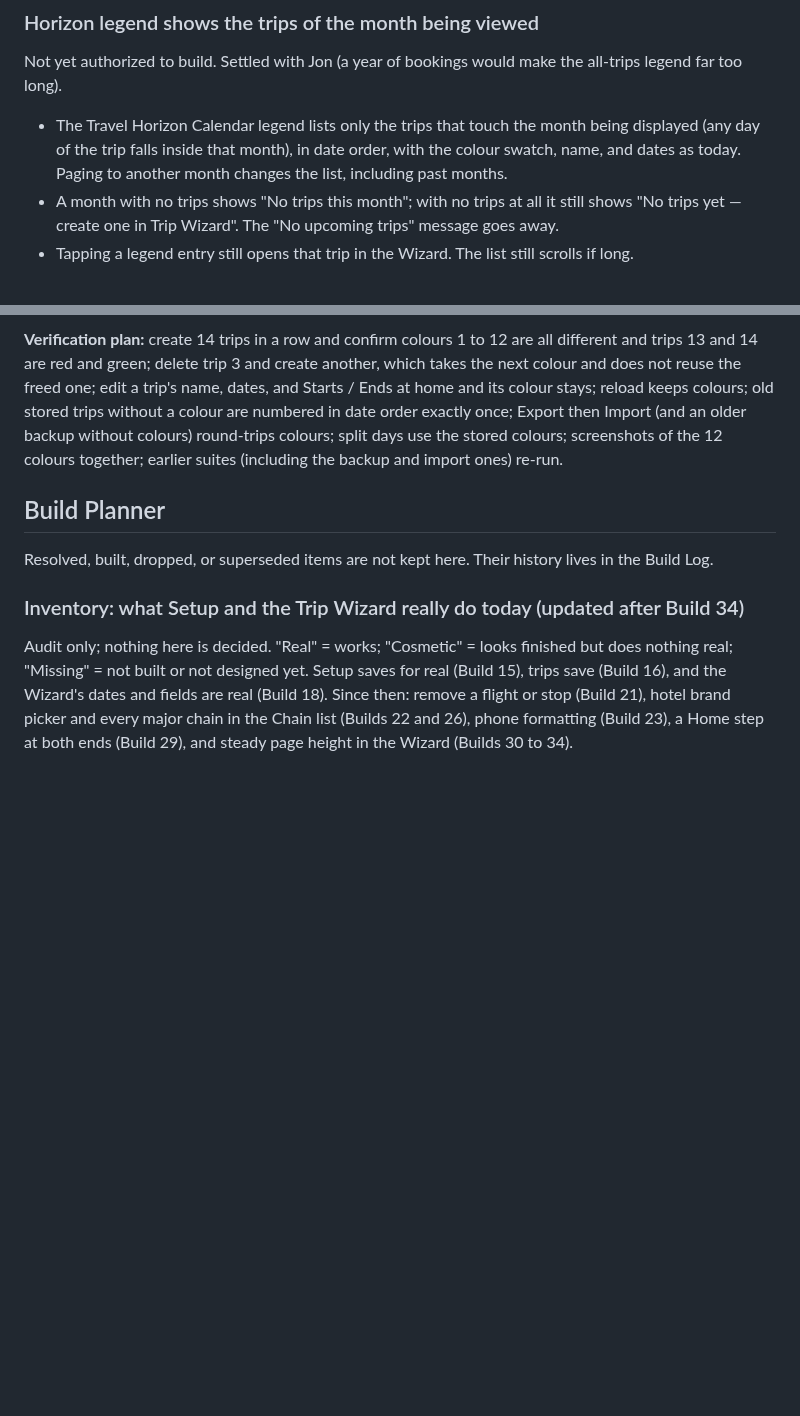
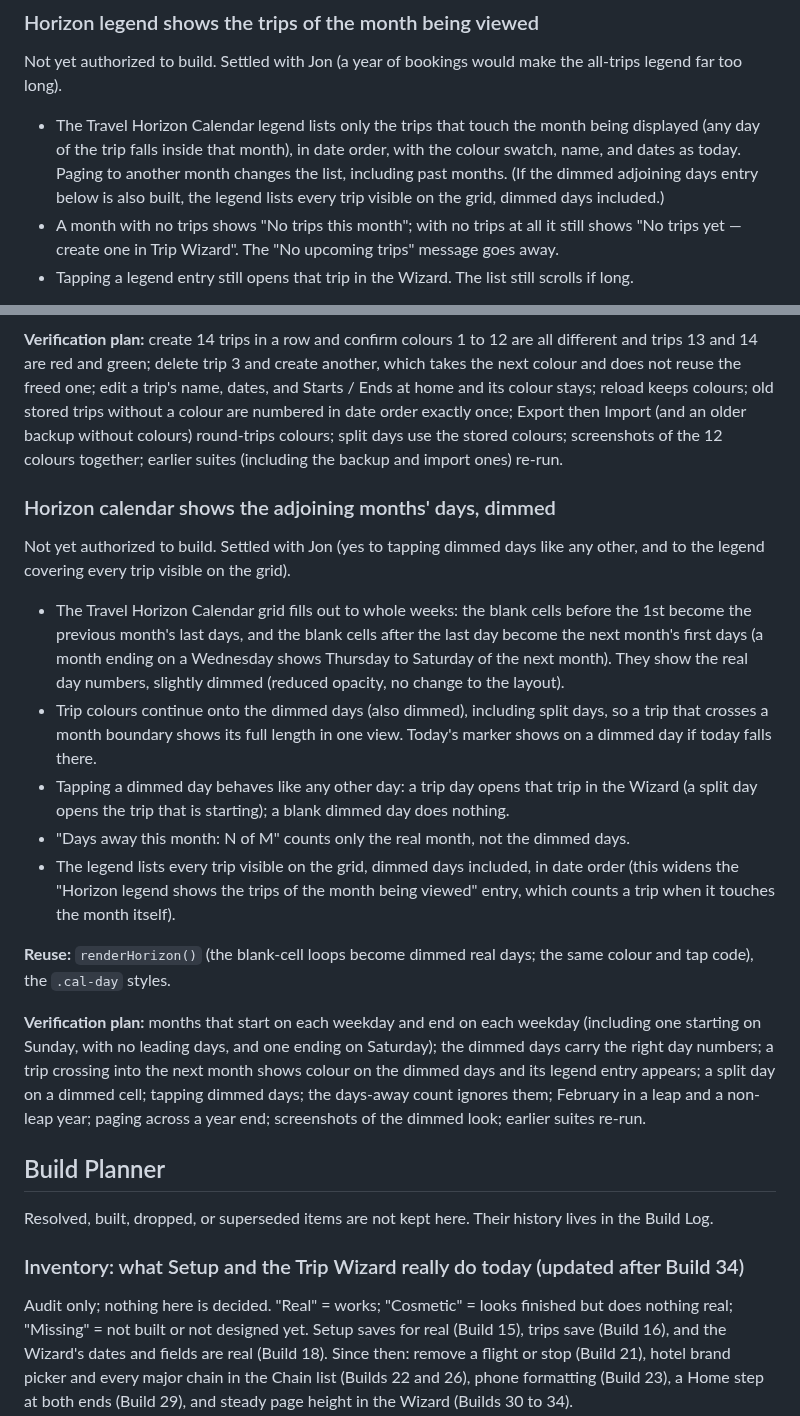
Before and after one commit to TundraJon/Crosswind, a Markdown page: README.md, 2 parts joined by grey strips. GitHub-like rendering; blank space fills up the shorter version.

Commit message:
Queue: Horizon calendar shows adjoining months' days dimmed
Co-Authored-By: Claude Sonnet 5.5 <noreply@anthropic.com>
Claude-Session: https://claude.ai/code/session_01UeDquCh4rcDBqYRLoGtmW9

```diff
--- a/README.md
+++ b/README.md
@@ -345,7 +345,7 @@ _Empty — nothing queued right now._
 ### Horizon legend shows the trips of the month being viewed
 Not yet authorized to build. Settled with Jon (a year of bookings would make the all-trips legend far too long).
 
-- The Travel Horizon Calendar legend lists only the trips that touch the month being displayed (any day of the trip falls inside that month), in date order, with the colour swatch, name, and dates as today. Paging to another month changes the list, including past months.
+- The Travel Horizon Calendar legend lists only the trips that touch the month being displayed (any day of the trip falls inside that month), in date order, with the colour swatch, name, and dates as today. Paging to another month changes the list, including past months. (If the dimmed adjoining days entry below is also built, the legend lists every trip visible on the grid, dimmed days included.)
 - A month with no trips shows "No trips this month"; with no trips at all it still shows "No trips yet — create one in Trip Wizard". The "No upcoming trips" message goes away.
 - Tapping a legend entry still opens that trip in the Wizard. The list still scrolls if long.
 
@@ -366,6 +366,19 @@ Not yet authorized to build. Settled with Jon: a trip keeps the colour it gets w
 **Reuse:** `hzColor()` / `hzPalette` in the calendar code, the trips load / normalise / save path (`normalizeTrip`, `saveTrips`), the Export / Import trip normalisation.
 
 **Verification plan:** create 14 trips in a row and confirm colours 1 to 12 are all different and trips 13 and 14 are red and green; delete trip 3 and create another, which takes the next colour and does not reuse the freed one; edit a trip's name, dates, and Starts / Ends at home and its colour stays; reload keeps colours; old stored trips without a colour are numbered in date order exactly once; Export then Import (and an older backup without colours) round-trips colours; split days use the stored colours; screenshots of the 12 colours together; earlier suites (including the backup and import ones) re-run.
+
+### Horizon calendar shows the adjoining months' days, dimmed
+Not yet authorized to build. Settled with Jon (yes to tapping dimmed days like any other, and to the legend covering every trip visible on the grid).
+
+- The Travel Horizon Calendar grid fills out to whole weeks: the blank cells before the 1st become the previous month's last days, and the blank cells after the last day become the next month's first days (a month ending on a Wednesday shows Thursday to Saturday of the next month). They show the real day numbers, slightly dimmed (reduced opacity, no change to the layout).
+- Trip colours continue onto the dimmed days (also dimmed), including split days, so a trip that crosses a month boundary shows its full length in one view. Today's marker shows on a dimmed day if today falls there.
+- Tapping a dimmed day behaves like any other day: a trip day opens that trip in the Wizard (a split day opens the trip that is starting); a blank dimmed day does nothing.
+- "Days away this month: N of M" counts only the real month, not the dimmed days.
+- The legend lists every trip visible on the grid, dimmed days included, in date order (this widens the "Horizon legend shows the trips of the month being viewed" entry, which counts a trip when it touches the month itself).
+
+**Reuse:** `renderHorizon()` (the blank-cell loops become dimmed real days; the same colour and tap code), the `.cal-day` styles.
+
+**Verification plan:** months that start on each weekday and end on each weekday (including one starting on Sunday, with no leading days, and one ending on Saturday); the dimmed days carry the right day numbers; a trip crossing into the next month shows colour on the dimmed days and its legend entry appears; a split day on a dimmed cell; tapping dimmed days; the days-away count ignores them; February in a leap and a non-leap year; paging across a year end; screenshots of the dimmed look; earlier suites re-run.
 
 ## Build Planner
 
```
